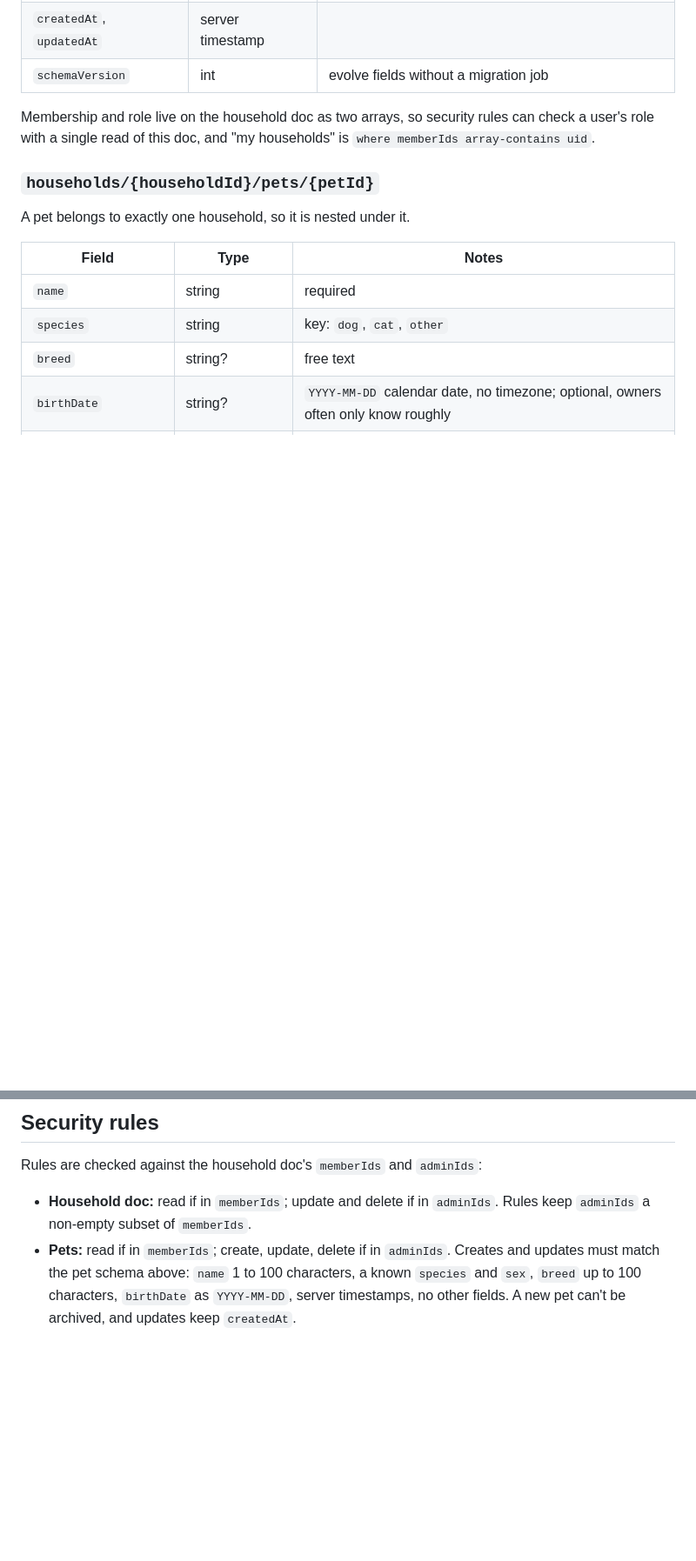
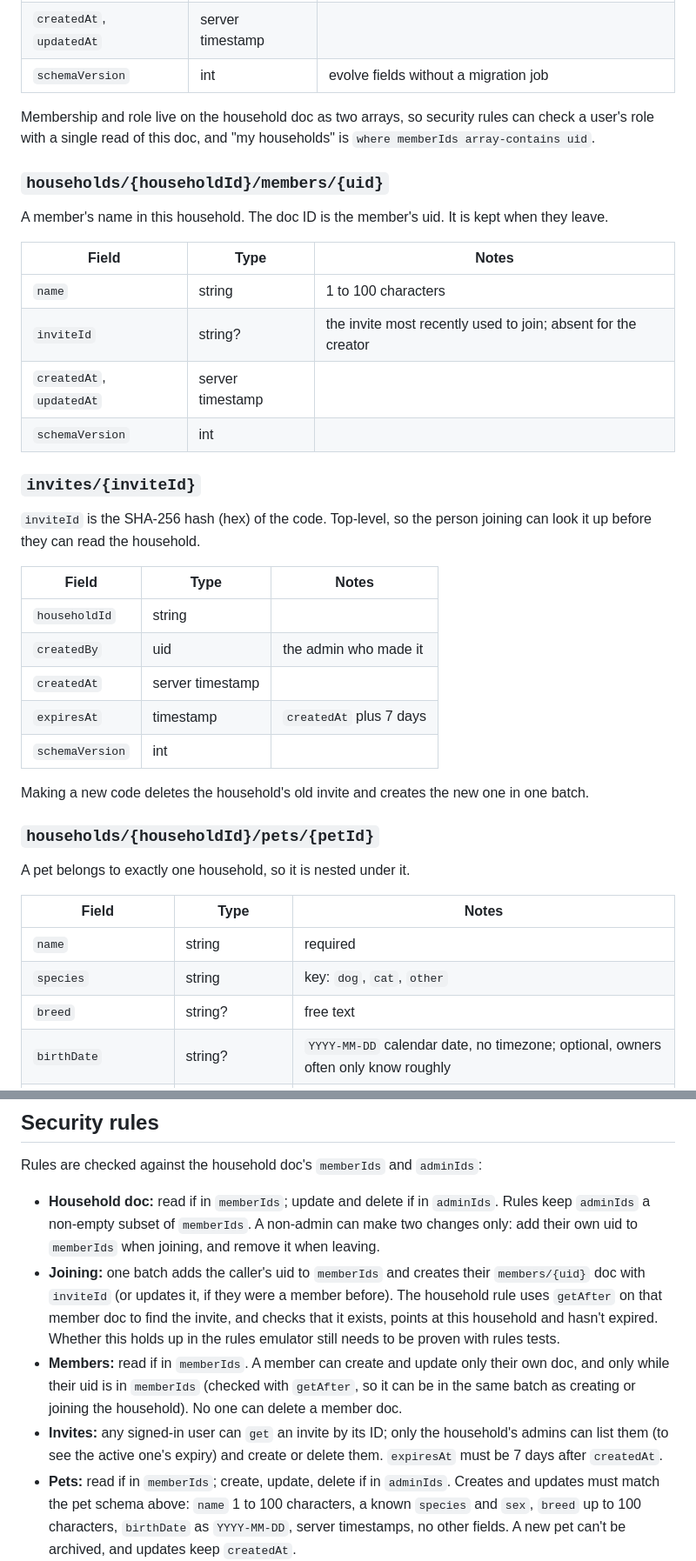
Before and after one commit to atniptw/pet-health-tracker, a Markdown page: docs/data-model.md, 2 parts joined by grey strips. Shown at 87% size. GitHub-like rendering; blank space fills up the shorter version.

```diff
--- a/docs/data-model.md
+++ b/docs/data-model.md
@@ -40,6 +65,31 @@ A user does not get a household automatically. After sign-in, if they aren't alr
 | `schemaVersion` | int | evolve fields without a migration job |
 
 Membership and role live on the household doc as two arrays, so security rules can check a user's role with a single read of this doc, and "my households" is `where memberIds array-contains uid`.
+
+### `households/{householdId}/members/{uid}`
+
+A member's name in this household. The doc ID is the member's uid. It is kept when they leave.
+
+| Field | Type | Notes |
+|---|---|---|
+| `name` | string | 1 to 100 characters |
+| `inviteId` | string? | the invite most recently used to join; absent for the creator |
+| `createdAt`, `updatedAt` | server timestamp | |
+| `schemaVersion` | int | |
+
+### `invites/{inviteId}`
+
+`inviteId` is the SHA-256 hash (hex) of the code. Top-level, so the person joining can look it up before they can read the household.
+
+| Field | Type | Notes |
+|---|---|---|
+| `householdId` | string | |
+| `createdBy` | uid | the admin who made it |
+| `createdAt` | server timestamp | |
+| `expiresAt` | timestamp | `createdAt` plus 7 days |
+| `schemaVersion` | int | |
+
+Making a new code deletes the household's old invite and creates the new one in one batch.
 
 ### `households/{householdId}/pets/{petId}`
 
@@ -101,7 +151,10 @@ Each question is a map: `key`, `label`, `type`, `retired?`, for number types an
 
 Rules are checked against the household doc's `memberIds` and `adminIds`:
 
-- **Household doc:** read if in `memberIds`; update and delete if in `adminIds`. Rules keep `adminIds` a non-empty subset of `memberIds`.
+- **Household doc:** read if in `memberIds`; update and delete if in `adminIds`. Rules keep `adminIds` a non-empty subset of `memberIds`. A non-admin can make two changes only: add their own uid to `memberIds` when joining, and remove it when leaving.
+- **Joining:** one batch adds the caller's uid to `memberIds` and creates their `members/{uid}` doc with `inviteId` (or updates it, if they were a member before). The household rule uses `getAfter` on that member doc to find the invite, and checks that it exists, points at this household and hasn't expired. Whether this holds up in the rules emulator still needs to be proven with rules tests.
+- **Members:** read if in `memberIds`. A member can create and update only their own doc, and only while their uid is in `memberIds` (checked with `getAfter`, so it can be in the same batch as creating or joining the household). No one can delete a member doc.
+- **Invites:** any signed-in user can `get` an invite by its ID; only the household's admins can list them (to see the active one's expiry) and create or delete them. `expiresAt` must be 7 days after `createdAt`.
 - **Pets:** read if in `memberIds`; create, update, delete if in `adminIds`. Creates and updates must match the pet schema above: `name` 1 to 100 characters, a known `species` and `sex`, `breed` up to 100 characters, `birthDate` as `YYYY-MM-DD`, server timestamps, no other fields. A new pet can't be archived, and updates keep `createdAt`.
 - **Symptom logs:** read and create if in `memberIds` (with `createdBy` set to the caller); update and delete if the caller is `createdBy` or in `adminIds`. `createdBy` and `createdAt` cannot be changed. Creates and updates must match the log schema above: a `symptom` key of 1 to 50 characters, a `title` of 1 to 100 characters when `symptom` is `other` and no `title` otherwise, `answers` a map, `occurredAt` a timestamp, `notes` up to 2000 characters, server timestamps, no other fields.
 - **Medications:** read if in `memberIds`; create, update, delete if in `adminIds`.
```
Also changed, not shown: other parts of docs/data-model.md (+28 -13 lines), docs/architecture.md (+1 -1 lines).
